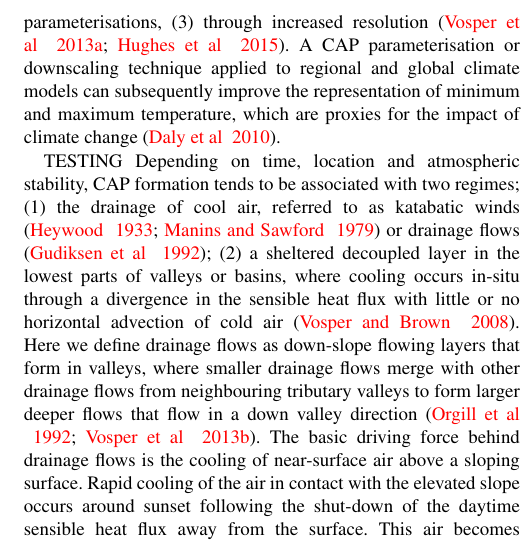
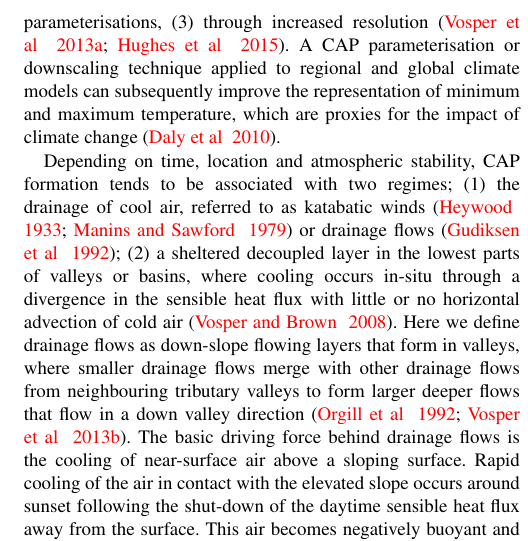
Before and after one commit to earbcj/COLPEX_case, a LaTeX document (QJR_casestudy.tex): part of one column of page 2 of 9, cut so that both start at the same text. Compiled offline with pdfLaTeX.

Commit message:
Edited out test

```diff
--- a/QJR_casestudy.tex
+++ b/QJR_casestudy.tex
@@ -37,7 +37,7 @@ A case study investigation of cold air pool (CAP) evolution in hilly terrain is
 \section{Introduction}
 CAPs are typically characterised by very strong near surface temperature inversions that start to form around sunset within convex terrain such as dips, hollows, valleys or basins. As the CAP grows it spreads out laterally up the slopes with the isotherms of potential temperature $\theta$ parallel to the valley floor. Without interruption, by increasing wind speed, incoming cloud or fog, the CAP can be maintained through the night and temperature differences across the valley or basin depth will continue to grow until sunrise \citep{gustavssonetal1998}. The formation of CAPs can lead to the heightened risk of prolonged cold weather, persistence of lying snow, frost, fog and/or pollution episodes \citep{lareauetal2013persist}. The motivations for studying CAPs are numerous. Their occurrence can have impacts on the environment, health, road safety \citep{bogren2000local} and agriculture \citep{lindkvistetal2000,madelin2005spatial}, with subsequent impacts on the economy; mainly through disruption of transport networks and by damaging crops. The issuing of hazard warnings (i.e., black ice, extreme cold weather) and taking action to mitigate these hazards (i.e., gritting roads, issuing extreme cold weather warnings), depends on the ability of weather forecast models to accurately predict CAP outbreaks successfully. The improved representation of CAPs in weather models is likely to be achieved through either; (1) the continued development of downscaling techniques \citep{pozdnoukhov2009data,sheridan2013characteristics}, (2) the development of parameterisations, (3) through increased resolution \citep{vosper2013high,hughes2015assessment}. A CAP parameterisation or downscaling technique applied to regional and global climate models can subsequently improve the representation of minimum and maximum temperature, which are proxies for the impact of climate change \citep{daly2010local}.
 
-TESTING
+
 Depending on time, location and atmospheric stability, CAP formation tends to be associated with two regimes; (1) the drainage of cool air, referred to as katabatic winds \citep{heywood1933katabatic,manins1979katabatic} or drainage flows \citep{gudiksen1992measurements}; (2) a sheltered decoupled layer in the lowest parts of valleys or basins, where cooling occurs in-situ through a divergence in the sensible heat flux with little or no horizontal advection of cold air \citep{vosper2008numerical}. Here we define drainage flows as down-slope flowing layers that form in valleys, where smaller drainage flows merge with other drainage flows from neighbouring tributary valleys to form larger deeper flows that flow in a down valley direction \citep{orgill1992mesoscale,Vosper2013narrow}. The basic driving force behind drainage flows is the cooling of near-surface air above a sloping surface. Rapid cooling of the air in contact with the elevated slope occurs around sunset following the shut-down of the daytime sensible heat flux away from the surface. This air becomes negatively buoyant and is accelerated down slope towards valley bottoms \citep{vosper2008numerical,gudiksen1992measurements,Vosper2013narrow}. For complex terrains, where the valley meanders and is joined by multiple tributary valleys, drainage flows are likely to be important in terms of the redistribution of cold air across the valley system \citep{vosper2008numerical}. Both drainage flows and sheltered cooling regimes can occur independently or simultaneously. In the latter instance the colder decoupled layer is present below a thermally driven drainage flowing layer \citep{clements2003cold,Vosper2013narrow}.
 
 Modelling investigations by \citet{vosper2008numerical} and observations by \citet{sheridan2013characteristics} have shown that the variability in ambient wind speed and the radiative conditions mostly determine CAP strength for a given night. Others have also shown that changes in ambient wind speed \citep{orgill1992mesoscale} and direction \citep{coulter1989} affect the structure of drainage flows in valleys, which will subsequently affect the dynamics of the CAP as a whole. Drainage along upper slopes and upper parts of drainage flows are greatly influenced by the large-scale ambient wind and are very susceptible to breakdown through turbulent mixing from above, due to their proximity to the free atmosphere, lack of terrain sheltering and generally weaker density gradients than within the valley \citep{barr1989influence,gudiksen1992measurements}. \citet{orgill1992mesoscale} find that wind erosion processes of drainage flows are especially active when above-valley winds exceed 5 m s$^{-1}$ and accelerations exceed $4\times10^{-4}$ m s$^{-2}$. Similarly, \citet{heywood1933katabatic} and \citet{gudiksen1992measurements} do not observe drainage flows when ambient winds exceed values of around 5 m s$^{-1}$. More generally others find that CAPs are particularly sensitive to break up when ambient winds exceed between 5 and 8 m s$^{-1}$ \citep{barr1989influence,iijima2000seasonal}. Without changes in the radiative conditions these studies suggest that both CAPs and valley drainage flows are greatly influenced when ambient winds exceed values that reduce the stability enough to cause top down erosion through shear driven turbulence. There are also other SBL phenomena to consider, which may have the potential to influence CAP evolution, such as; gravity waves, including hydraulic jumps \citep{adler2012warm}; the formation of nocturnal low-level jets \citep[NLLJs]{thorpe1977nocturnal}; large horizontal wind oscillations known as meandering \citep{orgill1992mesoscale}; turbulent meso-flows \citep{parker1993case}. \textcolor{red}{\bf slanted cold fronts/micro fronts can't find a paper (Mahrt and Franke, 1988???, Osullivan???)}.
```
